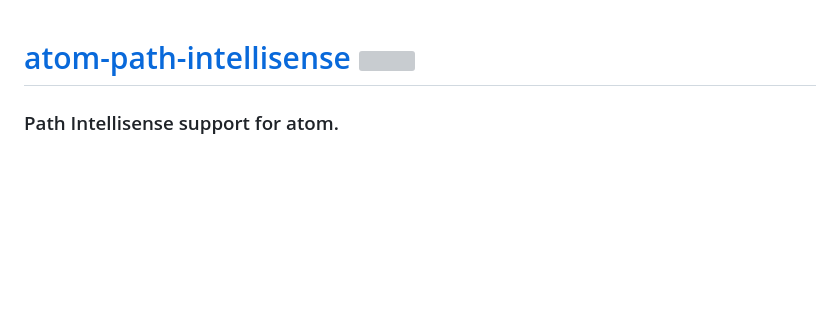
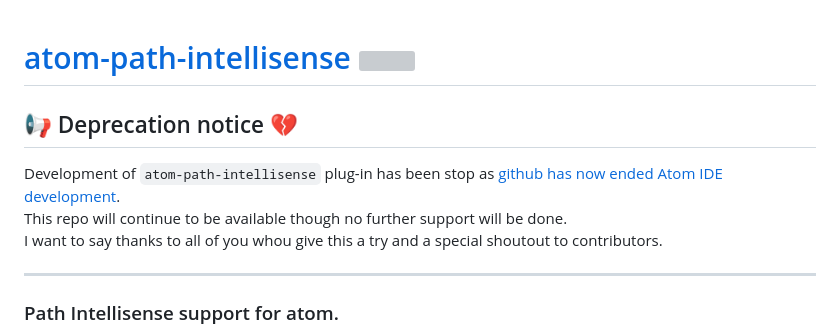
Before and after one commit to apercova/atom-path-intellisense, a Markdown page: README.md, the part around the change. Drawn GitHub-style; blank space fills up the shorter version; grey boxes are pictures that could not be loaded.

```diff
--- a/README.md
+++ b/README.md
@@ -1,4 +1,12 @@
 # [atom-path-intellisense](https://atom.io/packages/atom-path-intellisense) [![](https://raw.githubusercontent.com/apercova/imageio/master/atom-path-intellisense/logo/Icon-100.png)](https://atom.io/packages/atom-path-intellisense)
+## :loudspeaker: Deprecation notice :broken_heart:
+
+Development of `atom-path-intellisense` plug-in has been stop as [github has now ended Atom IDE development](https://github.blog/2022-06-08-sunsetting-atom/).
+This repo will continue to be available though no further support will be done.
+I want to say thanks to all of you whou give this a try and a special shoutout to contributors.
+
+-----
+
 ### Path Intellisense support for atom.
 Autocomplete provider based on atom [autocomplete-plus](https://atom.io/packages/autocomplete-plus) package.
 [![APM](https://img.shields.io/apm/v/atom-path-intellisense?style=plastic)](https://atom.io/packages/atom-path-intellisense)
```
